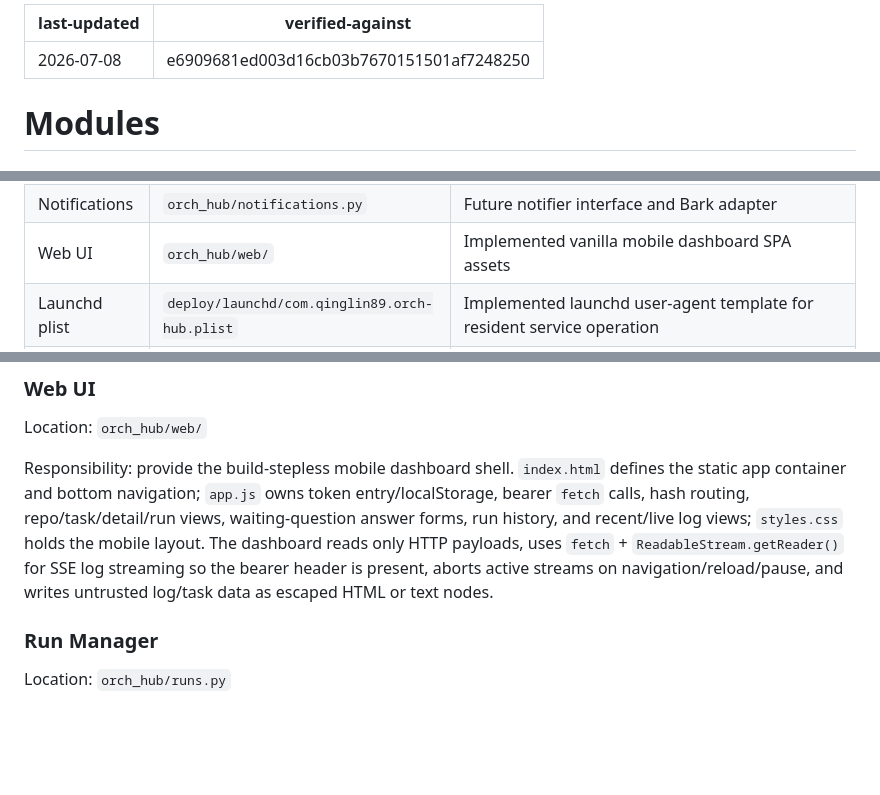
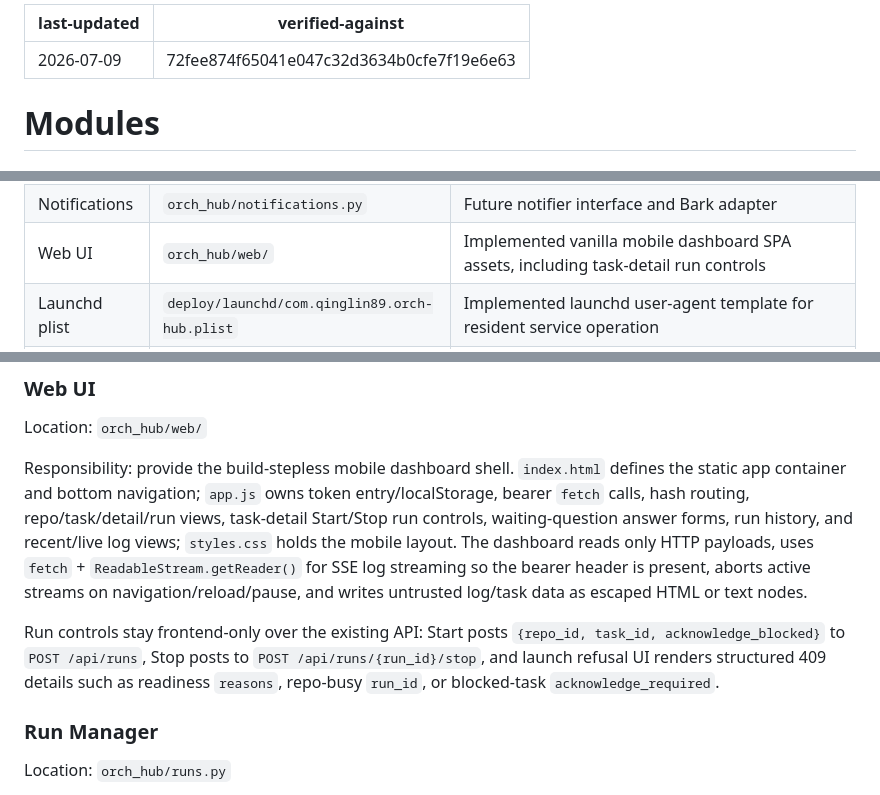
Before and after one commit to qinglin89/orch-hub, a Markdown page: .ai/modules.md, 3 parts joined by grey strips. Rendered like a GitHub page; blank space fills up the shorter version.

```diff
--- a/.ai/modules.md
+++ b/.ai/modules.md
@@ -1,6 +1,6 @@
 ---
-last-updated: 2026-07-08
-verified-against: e6909681ed003d16cb03b7670151501af7248250
+last-updated: 2026-07-09
+verified-against: 72fee874f65041e047c32d3634b0cfe7f19e6e63
 ---
 
 # Modules
@@ -23,7 +23,7 @@ verified-against: e6909681ed003d16cb03b7670151501af7248250
 | Logs | `orch_hub/logs.py` | Implemented log location, bounded recent tails, and SSE tail frames |
 | API | `orch_hub/api.py` | Implemented FastAPI app factory, fail-closed pure-ASGI bearer middleware, public dashboard shell, health/repo/task/run/escalation/log/history routes, and uvicorn entry point |
 | Notifications | `orch_hub/notifications.py` | Future notifier interface and Bark adapter |
-| Web UI | `orch_hub/web/` | Implemented vanilla mobile dashboard SPA assets |
+| Web UI | `orch_hub/web/` | Implemented vanilla mobile dashboard SPA assets, including task-detail run controls |
 | Launchd plist | `deploy/launchd/com.qinglin89.orch-hub.plist` | Implemented launchd user-agent template for resident service operation |
 | Deployment docs | `docs/launchd.md` | Implemented install/start/stop/log guidance and Tailscale assumptions |
 | Tests | `tests/` | Pytest coverage using fake repos and mocked subprocesses |
@@ -170,11 +170,18 @@ Location: `orch_hub/web/`
 Responsibility: provide the build-stepless mobile dashboard shell. `index.html`
 defines the static app container and bottom navigation; `app.js` owns token
 entry/localStorage, bearer `fetch` calls, hash routing, repo/task/detail/run
-views, waiting-question answer forms, run history, and recent/live log views;
-`styles.css` holds the mobile layout. The dashboard reads only HTTP payloads,
-uses `fetch` + `ReadableStream.getReader()` for SSE log streaming so the bearer
-header is present, aborts active streams on navigation/reload/pause, and writes
-untrusted log/task data as escaped HTML or text nodes.
+views, task-detail Start/Stop run controls, waiting-question answer forms, run
+history, and recent/live log views; `styles.css` holds the mobile layout. The
+dashboard reads only HTTP payloads, uses `fetch` +
+`ReadableStream.getReader()` for SSE log streaming so the bearer header is
+present, aborts active streams on navigation/reload/pause, and writes untrusted
+log/task data as escaped HTML or text nodes.
+
+Run controls stay frontend-only over the existing API: Start posts
+`{repo_id, task_id, acknowledge_blocked}` to `POST /api/runs`, Stop posts to
+`POST /api/runs/{run_id}/stop`, and launch refusal UI renders structured 409
+details such as readiness `reasons`, repo-busy `run_id`, or blocked-task
+`acknowledge_required`.
 
 ### Run Manager
 
```
Also changed, not shown: .ai/apis.md (+7 -2 lines), .ai/features.md (+13 -5 lines).
